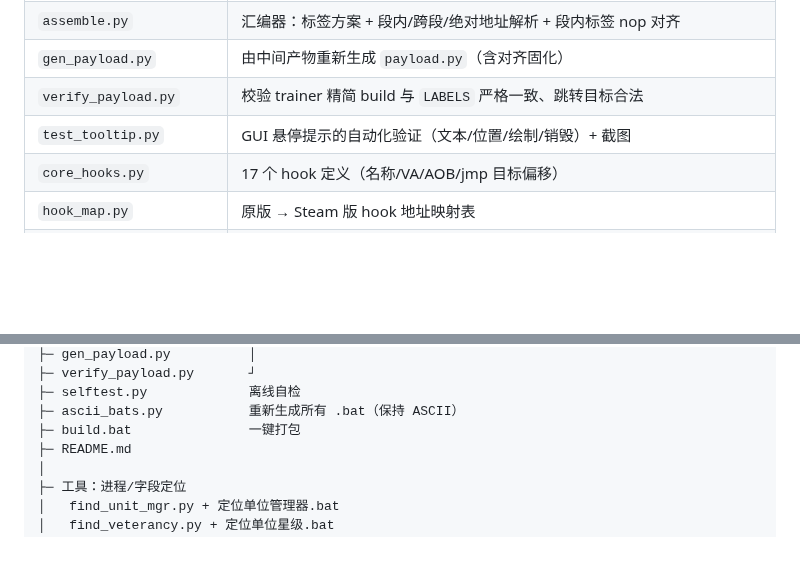
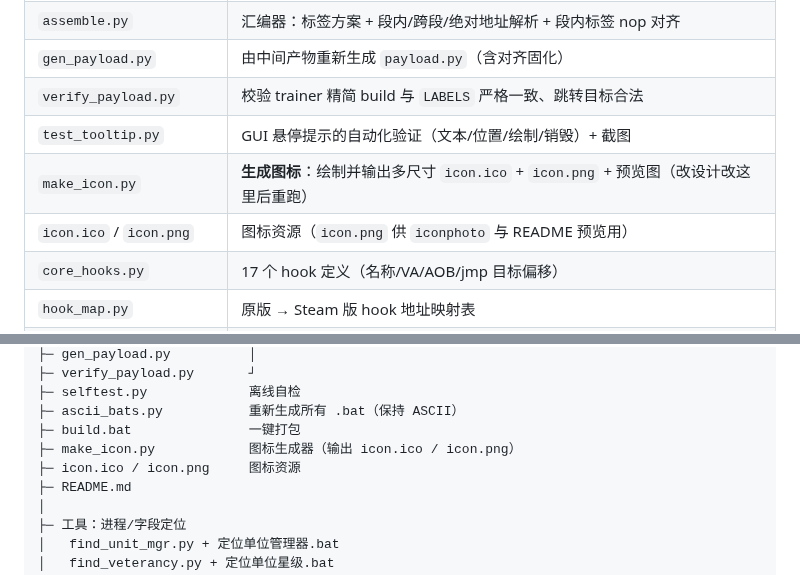
Before and after one commit to YTMartian/redalert3-steam-trainer, a Markdown page: README.md, 2 parts joined by grey strips. GitHub-like rendering; blank space fills up the shorter version.

```diff
--- a/README.md
+++ b/README.md
@@ -222,6 +224,8 @@ build.bat
 | `gen_payload.py` | 由中间产物重新生成 `payload.py`（含对齐固化） |
 | `verify_payload.py` | 校验 trainer 精简 build 与 `LABELS` 严格一致、跳转目标合法 |
 | `test_tooltip.py` | GUI 悬停提示的自动化验证（文本/位置/绘制/销毁）+ 截图 |
+| `make_icon.py` | **生成图标**：绘制并输出多尺寸 `icon.ico` + `icon.png` + 预览图（改设计改这里后重跑） |
+| `icon.ico` / `icon.png` | 图标资源（`icon.png` 供 `iconphoto` 与 README 预览用） |
 | `core_hooks.py` | 17 个 hook 定义（名称/VA/AOB/jmp 目标偏移） |
 | `hook_map.py` | 原版 → Steam 版 hook 地址映射表 |
 | `build.bat` | 一键打包脚本 |
@@ -307,6 +347,8 @@ redalert3-steam-trainer/
 ├─ selftest.py             离线自检
 ├─ ascii_bats.py           重新生成所有 .bat（保持 ASCII）
 ├─ build.bat               一键打包
+├─ make_icon.py            图标生成器（输出 icon.ico / icon.png）
+├─ icon.ico / icon.png     图标资源
 ├─ README.md
 │
 ├─ 工具：进程/字段定位
```
Also changed, not shown: other parts of README.md (+40 -2 lines), icon.png (added), icon_preview.png (added), 8 other files.
